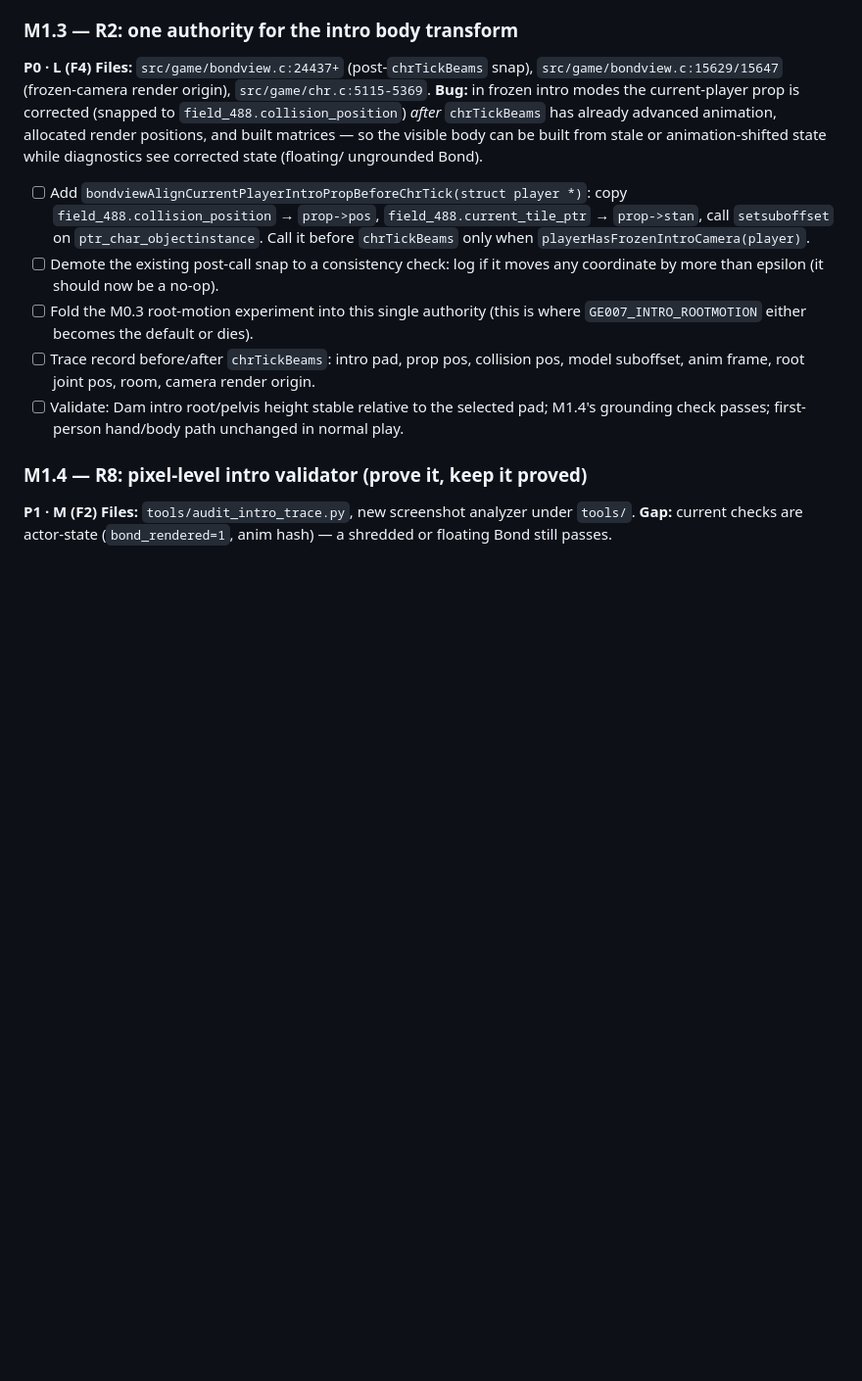
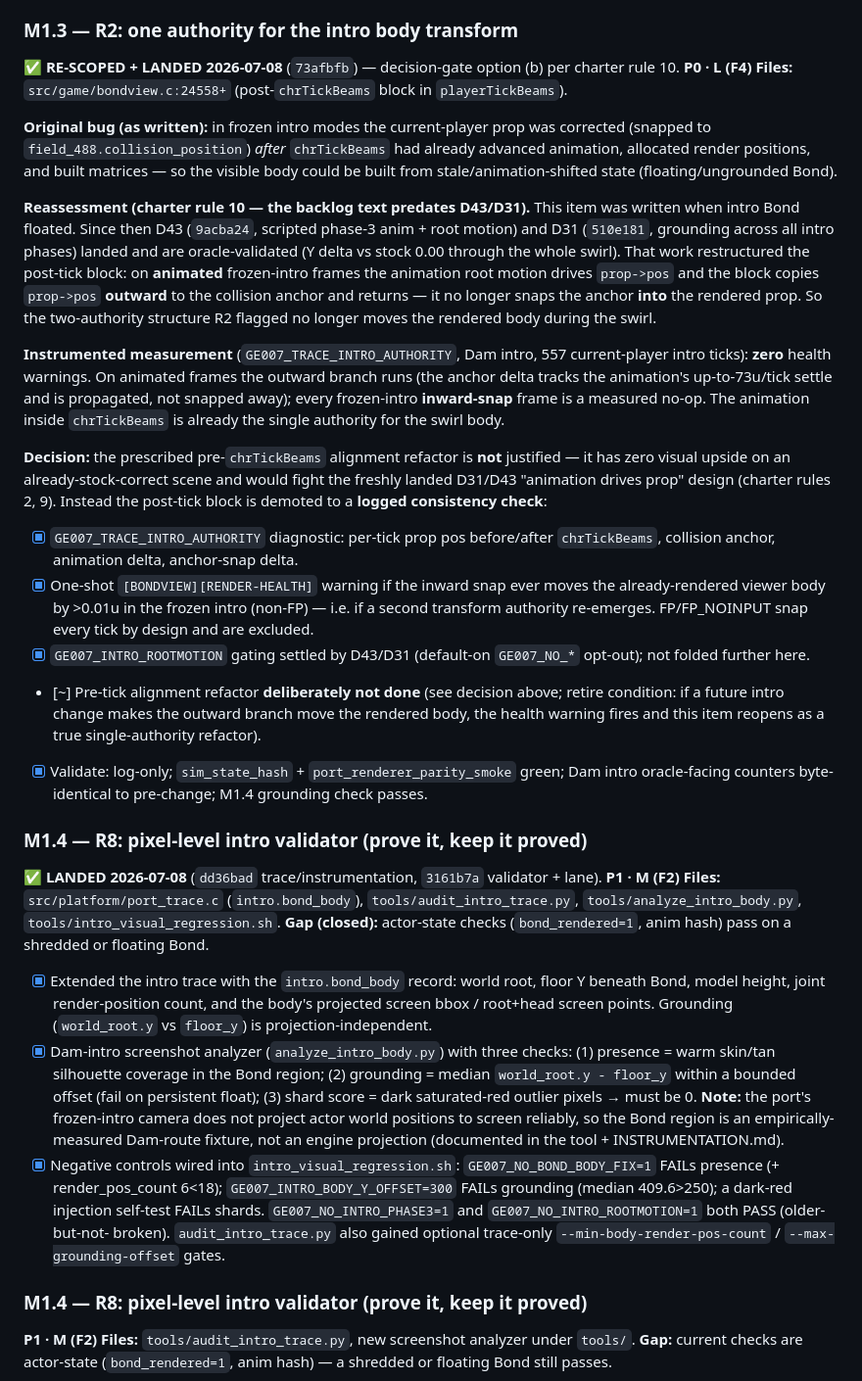
Before and after one commit to akratch/mgb64, a Markdown page: docs/BACKLOG_v0.4.0.md, the part around the change. Shown at 98% size. Rendered like a GitHub page; blank space fills up the shorter version.

Commit message:
docs: record M1.3 re-scope + M1.4 completion (R2/R8)
M1.3/R2: the backlog text predated D43/D31. Document the charter-rule-10
reassessment -- the two-authority structure no longer moves the rendered body in
the swirl (measured via GE007_TRACE_INTRO_AUTHORITY: zero health warnings across
557 intro ticks) -- and the decision to demote the post-tick block to a logged
consistency check rather than force the pre-chrTickBeams refactor onto an
already-stock-correct scene. M1.4/R8: mark landed, note the frozen-intro camera
projection caveat (empirical Bond region, not engine joint projection; grounding
stays projection-free) and the wired negative controls.

Co-Authored-By: Claude Fable 5 <noreply@anthropic.com>
Claude-Session: https://claude.ai/code/session_01NkdgJ4mro5fx2WCjtscHVd

```diff
--- a/docs/BACKLOG_v0.4.0.md
+++ b/docs/BACKLOG_v0.4.0.md
@@ -261,26 +261,72 @@ can still appear anywhere under memory pressure.
       stress route degrades cleanly; ASan lane clean.
 
 ### M1.3 — R2: one authority for the intro body transform
-**P0 · L (F4)**
-**Files:** `src/game/bondview.c:24437+` (post-`chrTickBeams` snap),
-`src/game/bondview.c:15629/15647` (frozen-camera render origin), `src/game/chr.c:5115-5369`.
-**Bug:** in frozen intro modes the current-player prop is corrected (snapped to
-`field_488.collision_position`) *after* `chrTickBeams` has already advanced animation,
-allocated render positions, and built matrices — so the visible body can be built from
-stale or animation-shifted state while diagnostics see corrected state (floating/
-ungrounded Bond).
-- [ ] Add `bondviewAlignCurrentPlayerIntroPropBeforeChrTick(struct player *)`: copy
-      `field_488.collision_position` → `prop->pos`, `field_488.current_tile_ptr` →
-      `prop->stan`, call `setsuboffset` on `ptr_char_objectinstance`. Call it before
-      `chrTickBeams` only when `playerHasFrozenIntroCamera(player)`.
-- [ ] Demote the existing post-call snap to a consistency check: log if it moves any
-      coordinate by more than epsilon (it should now be a no-op).
-- [ ] Fold the M0.3 root-motion experiment into this single authority (this is where
-      `GE007_INTRO_ROOTMOTION` either becomes the default or dies).
-- [ ] Trace record before/after `chrTickBeams`: intro pad, prop pos, collision pos, model
-      suboffset, anim frame, root joint pos, room, camera render origin.
-- [ ] Validate: Dam intro root/pelvis height stable relative to the selected pad;
-      M1.4's grounding check passes; first-person hand/body path unchanged in normal play.
+**✅ RE-SCOPED + LANDED 2026-07-08** (`73afbfb`) — decision-gate option (b) per charter
+rule 10. **P0 · L (F4)**
+**Files:** `src/game/bondview.c:24558+` (post-`chrTickBeams` block in `playerTickBeams`).
+
+**Original bug (as written):** in frozen intro modes the current-player prop was
+corrected (snapped to `field_488.collision_position`) *after* `chrTickBeams` had already
+advanced animation, allocated render positions, and built matrices — so the visible body
+could be built from stale/animation-shifted state (floating/ungrounded Bond).
+
+**Reassessment (charter rule 10 — the backlog text predates D43/D31).** This item was
+written when intro Bond floated. Since then D43 (`9acba24`, scripted phase-3 anim + root
+motion) and D31 (`510e181`, grounding across all intro phases) landed and are
+oracle-validated (Y delta vs stock 0.00 through the whole swirl). That work restructured
+the post-tick block: on **animated** frozen-intro frames the animation root motion drives
+`prop->pos` and the block copies `prop->pos` **outward** to the collision anchor and
+returns — it no longer snaps the anchor **into** the rendered prop. So the two-authority
+structure R2 flagged no longer moves the rendered body during the swirl.
+
+**Instrumented measurement** (`GE007_TRACE_INTRO_AUTHORITY`, Dam intro, 557 current-player
+intro ticks): **zero** health warnings. On animated frames the outward branch runs (the
+anchor delta tracks the animation's up-to-73u/tick settle and is propagated, not snapped
+away); every frozen-intro **inward-snap** frame is a measured no-op. The animation inside
+`chrTickBeams` is already the single authority for the swirl body.
+
+**Decision:** the prescribed pre-`chrTickBeams` alignment refactor is **not** justified —
+it has zero visual upside on an already-stock-correct scene and would fight the freshly
+landed D31/D43 "animation drives prop" design (charter rules 2, 9). Instead the post-tick
+block is demoted to a **logged consistency check**:
+- [x] `GE007_TRACE_INTRO_AUTHORITY` diagnostic: per-tick prop pos before/after
+      `chrTickBeams`, collision anchor, animation delta, anchor-snap delta.
+- [x] One-shot `[BONDVIEW][RENDER-HEALTH]` warning if the inward snap ever moves the
+      already-rendered viewer body by >0.01u in the frozen intro (non-FP) — i.e. if a
+      second transform authority re-emerges. FP/FP_NOINPUT snap every tick by design and
+      are excluded.
+- [x] `GE007_INTRO_ROOTMOTION` gating settled by D43/D31 (default-on `GE007_NO_*` opt-out);
+      not folded further here.
+- [~] Pre-tick alignment refactor **deliberately not done** (see decision above; retire
+      condition: if a future intro change makes the outward branch move the rendered body,
+      the health warning fires and this item reopens as a true single-authority refactor).
+- [x] Validate: log-only; `sim_state_hash` + `port_renderer_parity_smoke` green; Dam intro
+      oracle-facing counters byte-identical to pre-change; M1.4 grounding check passes.
+
+### M1.4 — R8: pixel-level intro validator (prove it, keep it proved)
+**✅ LANDED 2026-07-08** (`dd36bad` trace/instrumentation, `3161b7a` validator + lane).
+**P1 · M (F2)**
+**Files:** `src/platform/port_trace.c` (`intro.bond_body`), `tools/audit_intro_trace.py`,
+`tools/analyze_intro_body.py`, `tools/intro_visual_regression.sh`.
+**Gap (closed):** actor-state checks (`bond_rendered=1`, anim hash) pass on a shredded or
+floating Bond.
+- [x] Extended the intro trace with the `intro.bond_body` record: world root, floor Y
+      beneath Bond, model height, joint render-position count, and the body's projected
+      screen bbox / root+head screen points. Grounding (`world_root.y` vs `floor_y`) is
+      projection-independent.
+- [x] Dam-intro screenshot analyzer (`analyze_intro_body.py`) with three checks:
+      (1) presence = warm skin/tan silhouette coverage in the Bond region; (2) grounding =
+      median `world_root.y - floor_y` within a bounded offset (fail on persistent float);
+      (3) shard score = dark saturated-red outlier pixels → must be 0. **Note:** the port's
+      frozen-intro camera does not project actor world positions to screen reliably, so the
+      Bond region is an empirically-measured Dam-route fixture, not an engine projection
+      (documented in the tool + INSTRUMENTATION.md).
+- [x] Negative controls wired into `intro_visual_regression.sh`: `GE007_NO_BOND_BODY_FIX=1`
+      FAILs presence (+ render_pos_count 6<18); `GE007_INTRO_BODY_Y_OFFSET=300` FAILs
+      grounding (median 409.6>250); a dark-red injection self-test FAILs shards.
+      `GE007_NO_INTRO_PHASE3=1` and `GE007_NO_INTRO_ROOTMOTION=1` both PASS (older-but-not-
+      broken). `audit_intro_trace.py` also gained optional trace-only
+      `--min-body-render-pos-count` / `--max-grounding-offset` gates.
 
 ### M1.4 — R8: pixel-level intro validator (prove it, keep it proved)
 **P1 · M (F2)**
```
Also changed, not shown: docs/RENDERER_SIM_AUDIT_2026-07-07.md (+32 -0 lines).
